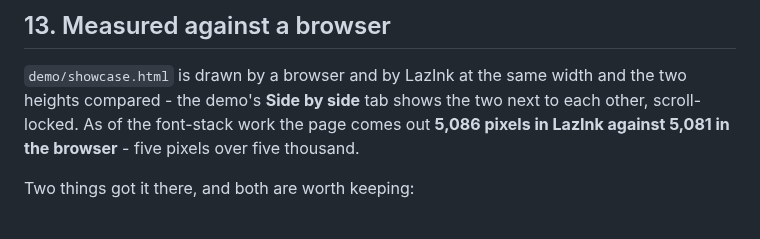
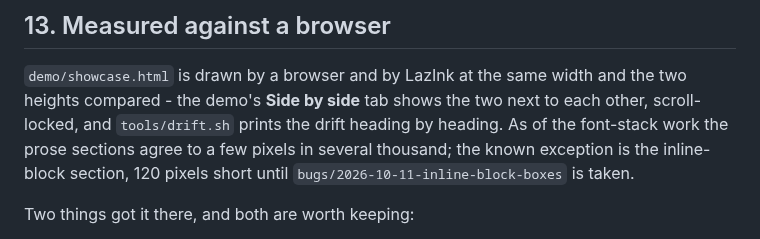
Before and after one commit to TonyStone31/LazInk, a Markdown page: docs/RENDERER_SPEC.md, the part around the change. Drawn GitHub-style.

```diff
--- a/docs/RENDERER_SPEC.md
+++ b/docs/RENDERER_SPEC.md
@@ -739,9 +739,11 @@ heading is not shouted), and it draws no form controls.
 
 `demo/showcase.html` is drawn by a browser and by LazInk at the same
 width and the two heights compared - the demo's **Side by side** tab shows
-the two next to each other, scroll-locked.  As of the font-stack work the
-page comes out **5,086 pixels in LazInk against 5,081 in the browser** -
-five pixels over five thousand.
+the two next to each other, scroll-locked, and `tools/drift.sh` prints the
+drift heading by heading.  As of the font-stack work the prose sections
+agree to a few pixels in several thousand; the known exception is the
+inline-block section, 120 pixels short until
+`bugs/2026-10-11-inline-block-boxes` is taken.
 
 Two things got it there, and both are worth keeping:
 
```
Also changed, not shown: ROADMAP.md (+5 -0 lines), bugs/2026-10-11-inline-block-boxes/README.md (added, +42 -0 lines), docs/GUIDE.md (+1 -1 lines), demo/showcase-browser.png, images/demo-compare.png, 2 other files.
